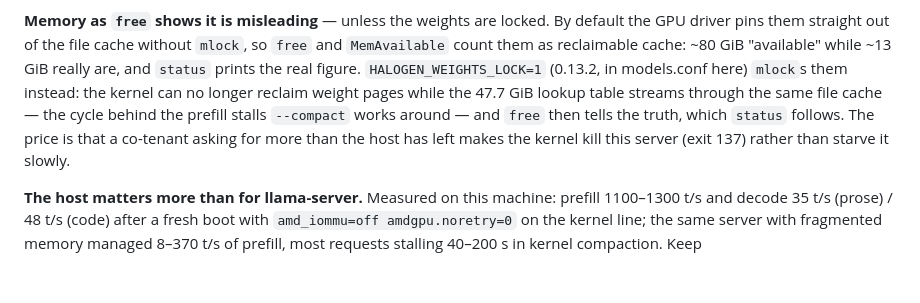
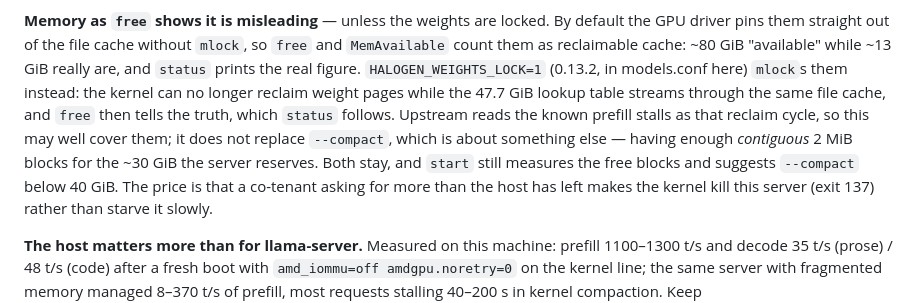
Before and after one commit to chrbayer/AI, a Markdown page: README.md, the part around the change. Drawn GitHub-style; blank space fills up the shorter version.

Commit message:
README: locking the weights is not a replacement for --compact
The two address different things: mlocked weights cannot be reclaimed while
the lookup table streams through the file cache, while --compact is about
contiguous 2 MiB blocks for the ~30 GiB the server reserves. Upstream reads
the known stalls as the reclaim cycle, which may well cover them, but the
check and the option stay.

Co-Authored-By: Claude Opus 5 <noreply@anthropic.com>
Claude-Session: https://claude.ai/code/session_01B2ferBevUthm1iZYvoZBSW

```diff
--- a/README.md
+++ b/README.md
@@ -713,9 +713,12 @@ By default the GPU driver pins them straight out of the file cache without
 "available" while ~13 GiB really are, and `status` prints the real figure.
 `HALOGEN_WEIGHTS_LOCK=1` (0.13.2, in models.conf here) `mlock`s them instead:
 the kernel can no longer reclaim weight pages while the 47.7 GiB lookup table
-streams through the same file cache — the cycle behind the prefill stalls
-`--compact` works around — and `free` then tells the truth, which `status`
-follows. The price is that a co-tenant asking for more than the host has left
+streams through the same file cache, and `free` then tells the truth, which
+`status` follows. Upstream reads the known prefill stalls as that reclaim
+cycle, so this may well cover them; it does not replace `--compact`, which is
+about something else — having enough *contiguous* 2 MiB blocks for the ~30 GiB
+the server reserves. Both stay, and `start` still measures the free blocks and
+suggests `--compact` below 40 GiB. The price is that a co-tenant asking for more than the host has left
 makes the kernel kill this server (exit 137) rather than starve it slowly.
 
 **The host matters more than for llama-server.** Measured on this machine:
```
